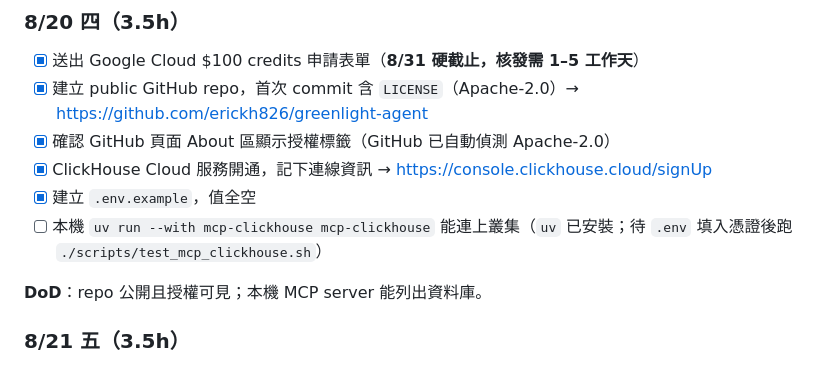
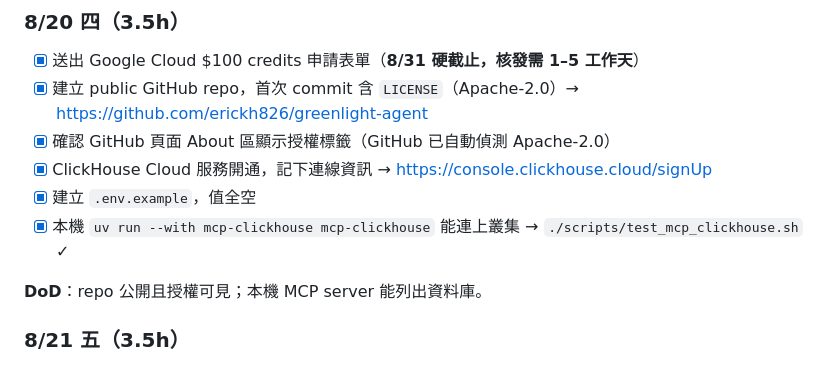
Before and after one commit to erickh826/greenlight-agent, a Markdown page: MILESTONES.md, the part around the change. GitHub-like rendering.

Commit message:
update milestone

```diff
--- a/MILESTONES.md
+++ b/MILESTONES.md
@@ -32,7 +32,7 @@
 - [x] 確認 GitHub 頁面 About 區顯示授權標籤（GitHub 已自動偵測 Apache-2.0）
 - [x] ClickHouse Cloud 服務開通，記下連線資訊 → https://console.clickhouse.cloud/signUp
 - [x] 建立 `.env.example`，值全空
-- [ ] 本機 `uv run --with mcp-clickhouse mcp-clickhouse` 能連上叢集（`uv` 已安裝；待 `.env` 填入憑證後跑 `./scripts/test_mcp_clickhouse.sh`）
+- [x] 本機 `uv run --with mcp-clickhouse mcp-clickhouse` 能連上叢集 → `./scripts/test_mcp_clickhouse.sh` ✓
 
 **DoD**：repo 公開且授權可見；本機 MCP server 能列出資料庫。
 
```
